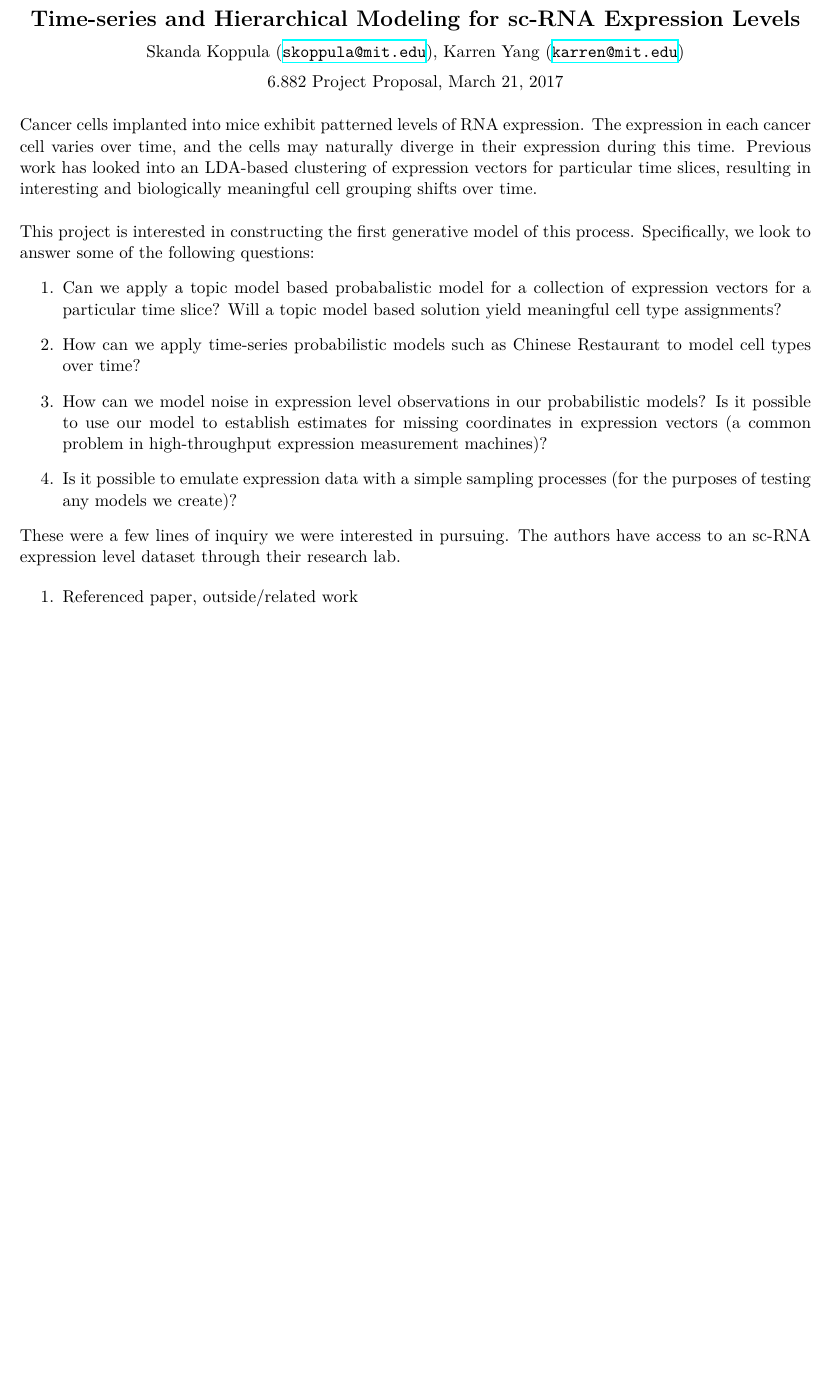
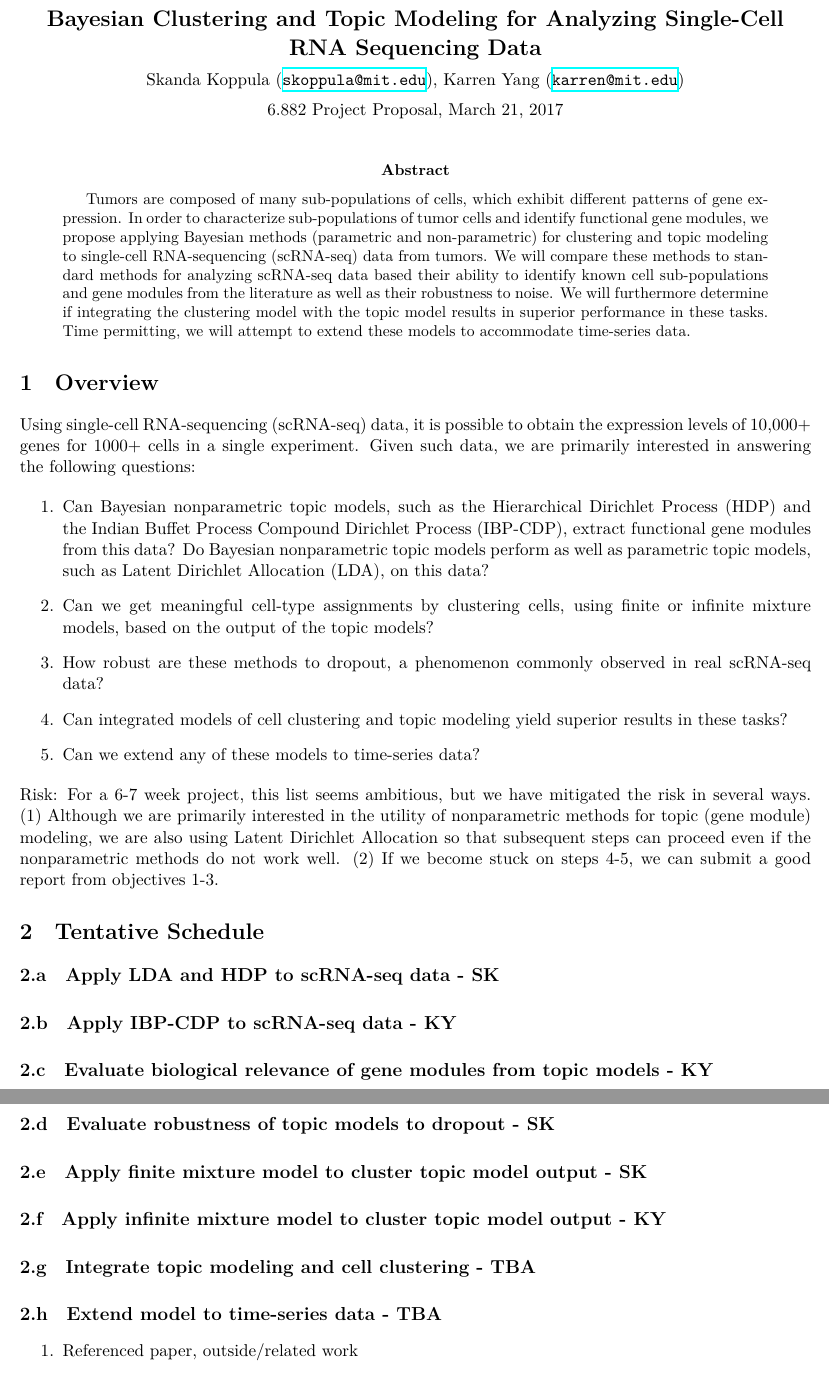
Before and after one commit to skoppula/882, a LaTeX paper (proposal/proposal.tex): part of the page before the commit and two parts of pages 1 and 2 of 2 after it, the two joined at a grey line, cut at the place of the change, the shorter picture padded with empty space. Compiled offline with XeLaTeX.

Commit message:
added objectives and tentative schedule

```diff
--- a/proposal/proposal.tex
+++ b/proposal/proposal.tex
@@ -33,7 +33,7 @@
 
 \begin{centering}
 \Large
-    \textbf{Time-series and Hierarchical Modeling for sc-RNA Expression Levels}  \\
+    \textbf{Bayesian Clustering and Topic Modeling for Analyzing Single-Cell RNA Sequencing Data}  \\
     \vspace{2mm}
     \normalsize
     Skanda Koppula (\url{skoppula@mit.edu}), Karren Yang (\url{karren@mit.edu}) \\
@@ -43,17 +43,36 @@
 \end{centering}
 \vspace{5mm}
 
-Cancer cells implanted into mice exhibit patterned levels of RNA expression. The expression in each cancer cell varies over time, and the cells may naturally diverge in their expression during this time. Previous work has looked into an LDA-based clustering of expression vectors for particular time slices, resulting in interesting and biologically meaningful cell grouping shifts over time. \\
+\begin{abstract}
 
-This project is interested in constructing the first generative model of this process. Specifically, we look to answer some of the following questions:
+Tumors are composed of many sub-populations of cells, which exhibit different patterns of gene expression. In order to characterize sub-populations of tumor cells and identify functional gene modules, we propose applying Bayesian methods (parametric and non-parametric) for clustering and topic modeling to single-cell RNA-sequencing (scRNA-seq) data from tumors. We will compare these methods to standard methods for analyzing scRNA-seq data based their ability to identify known cell sub-populations and gene modules from the literature as well as their robustness to noise. We will furthermore determine if integrating the clustering model with the topic model results in superior performance in these tasks. Time permitting, we will attempt to extend these models to accommodate time-series data.
+
+\end{abstract}
+
+\section{Overview}
+
+Using single-cell RNA-sequencing (scRNA-seq) data, it is possible to obtain the expression levels of 10,000+ genes for 1000+ cells in a single experiment. Given such data, we are primarily interested in answering the following questions:
+
 \begin{enumerate}
-\item Can we apply a topic model based probabalistic model for a collection of expression vectors for a particular time slice? Will a topic model based solution yield meaningful cell type assignments?
-\item How can we apply time-series probabilistic models such as Chinese Restaurant to model cell types over time?
-\item How can we model noise in expression level observations in our probabilistic models? Is it possible to use our model to establish estimates for missing coordinates in expression vectors (a common problem in high-throughput expression measurement machines)?
-\item Is it possible to emulate expression data with a simple sampling processes (for the purposes of testing any models we create)?
+    \item Can Bayesian nonparametric topic models, such as the Hierarchical Dirichlet Process (HDP) and the Indian Buffet Process Compound Dirichlet Process (IBP-CDP), extract functional gene modules from this data? Do Bayesian nonparametric topic models perform as well as parametric topic models, such as Latent Dirichlet Allocation (LDA), on this data?
+    \item Can we get meaningful cell-type assignments by clustering cells, using finite or infinite mixture models, based on the output of the topic models?
+    \item How robust are these methods to dropout, a phenomenon commonly observed in real scRNA-seq data?
+    \item Can integrated models of cell clustering and topic modeling yield superior results in these tasks?
+    \item Can we extend any of these models to time-series data?
+
 \end{enumerate}
-These were a few lines of inquiry we were interested in pursuing. The authors have access to an sc-RNA expression level dataset through their research lab.
 
+Risk: For a 6-7 week project, this list seems ambitious, but we have mitigated the risk in several ways. (1) Although we are primarily interested in the utility of nonparametric methods for topic (gene module) modeling, we are also using Latent Dirichlet Allocation so that subsequent steps can proceed even if the nonparametric methods do not work well. (2) If we become stuck on steps 4-5, we can submit a good report from objectives 1-3.
+
+\section{Tentative Schedule}
+\subsection{Apply LDA and HDP to scRNA-seq data - SK}
+\subsection{Apply IBP-CDP to scRNA-seq data - KY}
+\subsection{Evaluate biological relevance of gene modules from topic models - KY}
+\subsection{Evaluate robustness of topic models to dropout - SK}
+\subsection{Apply finite mixture model to cluster topic model output - SK}
+\subsection{Apply infinite mixture model to cluster topic model output - KY}
+\subsection{Integrate topic modeling and cell clustering - TBA}
+\subsection{Extend model to time-series data - TBA}
 
 \begin{enumerate}
     \item Referenced paper, outside/related work
```
Also changed, not shown: preproposal/preproposal.tex (+1 -1 lines), preproposal/preproposal-karren-skoppula.pdf, proposal/proposal-karren-skoppula.pdf.
